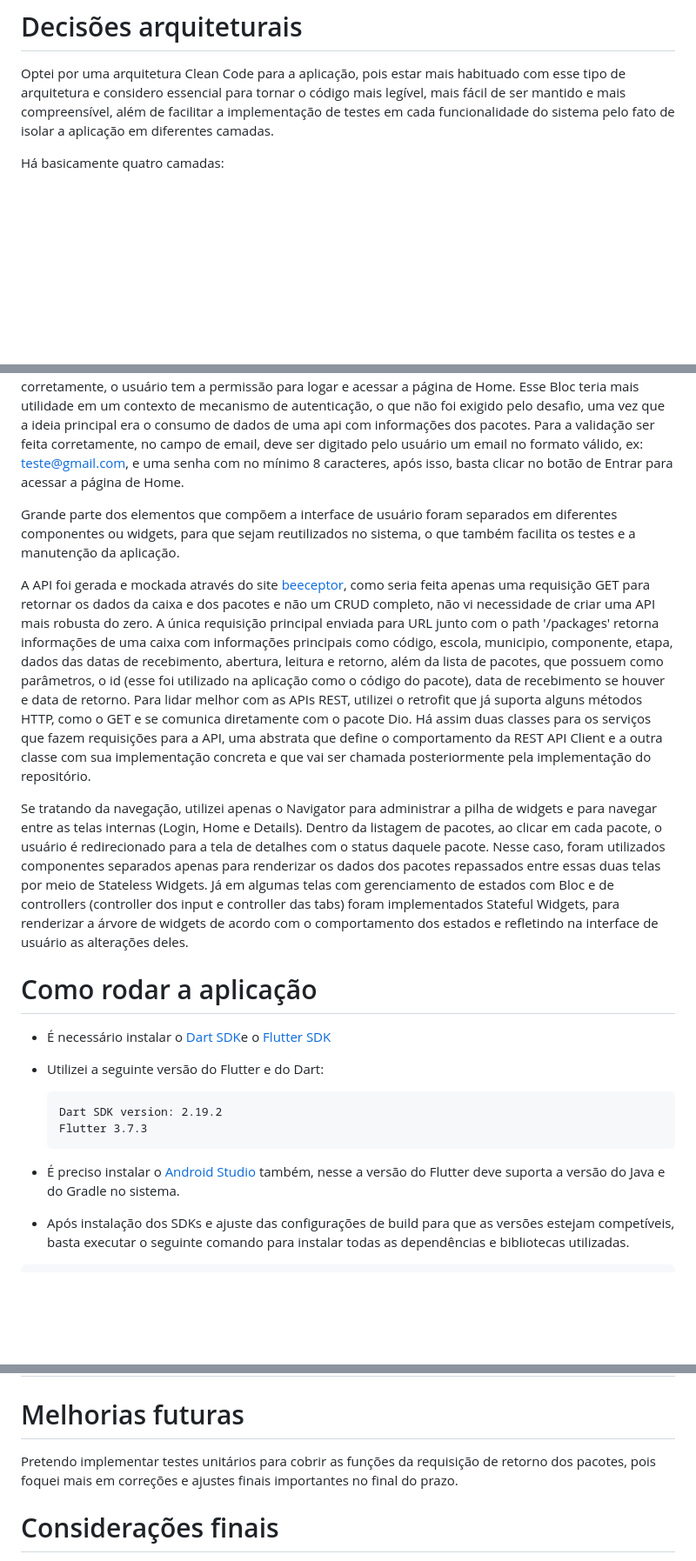
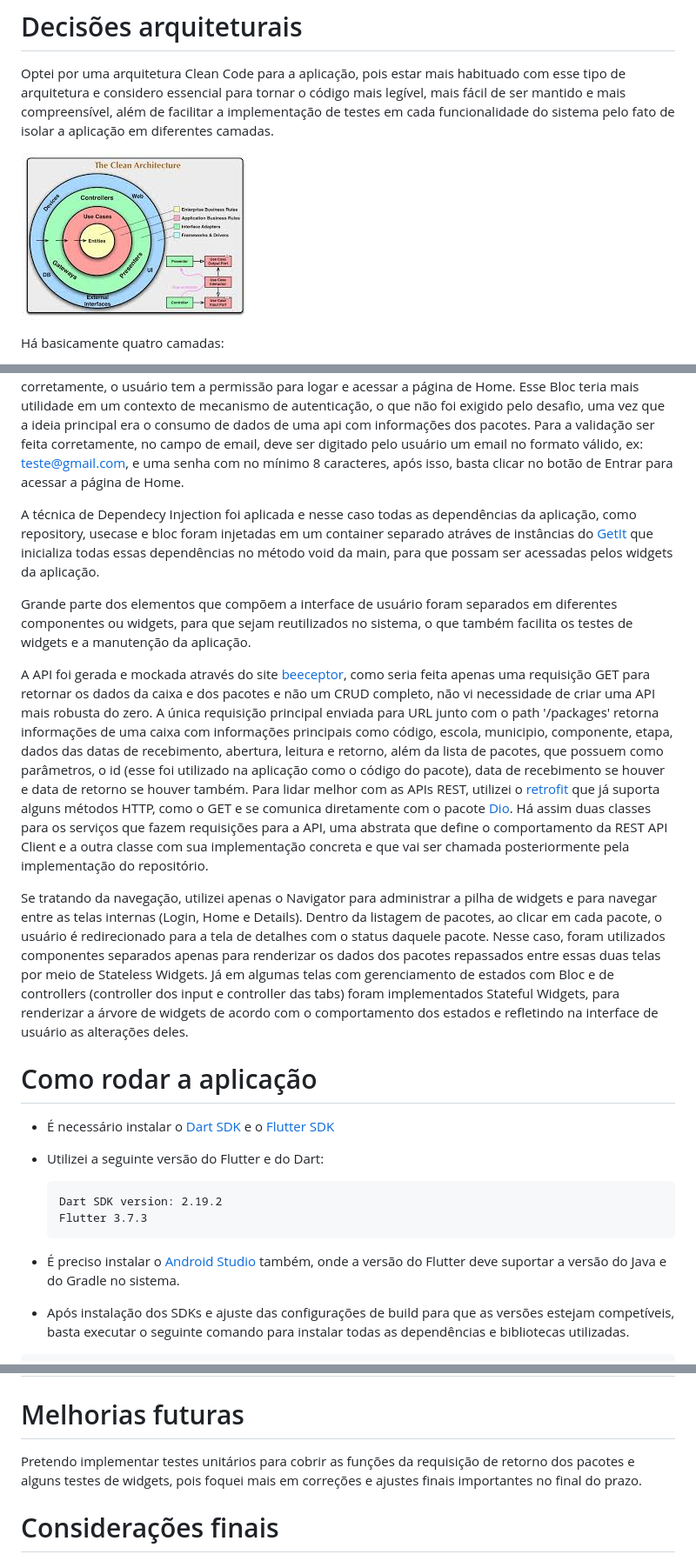
Before and after one commit to renanmdreis45/caed_technical_challenge, a Markdown page: README.md, 3 parts joined by grey strips. Shown: that part at 87% size. Rendered like a GitHub page; pictures changed too: images/clean_code.jpeg (added); blank space fills up the shorter version.

Commit message:
readme adjustments

````diff
--- a/README.md
+++ b/README.md
@@ -9,6 +9,8 @@ Repositório referente ao desafio de mobile da CAED.
 
   Optei por uma arquitetura Clean Code para a aplicação, pois estar mais habituado com esse tipo de arquitetura e considero essencial para tornar o código mais legível, mais fácil de ser mantido e mais compreensível, além de facilitar a implementação de testes em cada funcionalidade do sistema pelo fato de isolar a aplicação em diferentes camadas.
 
+  ![Alt text](images/clean_code.jpeg)
+
   Há basicamente quatro camadas:
 
   Data Layer: Camada responsável pelo recebimento de dados de várias fontes, sejam elas remotas, como uma API remota, ou locais, como um banco de dados local. Nessa camada, é inserida a implementação do repositório e de serviços que se comunicam com as fontes de dados.
@@ -23,21 +27,23 @@ Repositório referente ao desafio de mobile da CAED.
 
   Para a lógica de estados, foi utilizado o gerenciamento de estados com Bloc, para isso, um MultiBlocProvider foi inserido no arquivo main, permitindo assim que os widgets acessem as instâncias do Bloc, além disso, métodos como BlocBuilder e BlocListener foram utilizados para renderizar diferentes widgets e executar diferentes lógica de acordo com o estado do bloc. Há basicamente dois blocs, um para a tela de Login, que vai ser apenas responsável pela validação dos campos e caso sejam validados corretamente, o usuário tem a permissão para logar e acessar a página de Home. Esse Bloc teria mais utilidade em um contexto de mecanismo de autenticação, o que não foi exigido pelo desafio, uma vez que a ideia principal era o consumo de dados de uma api com informações dos pacotes. Para a validação ser feita corretamente, no campo de email, deve ser digitado pelo usuário um email no formato válido, ex: teste@gmail.com, e uma senha com no mínimo 8 caracteres, após isso, basta clicar no botão de Entrar para acessar a página de Home.
 
-  Grande parte dos elementos que compõem a interface de usuário foram separados em diferentes componentes ou widgets, para que sejam reutilizados no sistema, o que também facilita os testes e a manutenção da aplicação.
+  A técnica de Dependecy Injection foi aplicada e nesse caso todas as dependências da aplicação, como repository, usecase e bloc foram injetadas em um container separado atráves de instâncias do [GetIt](https://pub.dev/packages/get_it) que inicializa todas essas dependências no método void da main, para que possam ser acessadas pelos widgets da aplicação.
 
-  A API foi gerada e mockada através do site [beeceptor](https://beeceptor.com/mock-api/), como seria feita apenas uma requisição GET para retornar os dados da caixa e dos pacotes e não um CRUD completo, não vi necessidade de criar uma API mais robusta do zero. A única requisição principal enviada para URL junto com o path '/packages' retorna informações de uma caixa com informações principais como código, escola, municipio, componente, etapa, dados das datas de recebimento, abertura, leitura e retorno, além da lista de pacotes, que possuem como parâmetros, o id (esse foi utilizado na aplicação como o código do pacote), data de recebimento se houver e data de retorno. Para lidar melhor com as APIs REST, utilizei o retrofit que já suporta alguns métodos HTTP, como o GET e se comunica diretamente com o pacote Dio. Há assim duas classes para os serviços que fazem requisições para a API, uma abstrata que define o comportamento da REST API Client e a outra classe com sua implementação concreta e que vai ser chamada posteriormente pela implementação do repositório.
+  Grande parte dos elementos que compõem a interface de usuário foram separados em diferentes componentes ou widgets, para que sejam reutilizados no sistema, o que também facilita os testes de widgets e a manutenção da aplicação.
+
+  A API foi gerada e mockada através do site [beeceptor](https://beeceptor.com/mock-api/), como seria feita apenas uma requisição GET para retornar os dados da caixa e dos pacotes e não um CRUD completo, não vi necessidade de criar uma API mais robusta do zero. A única requisição principal enviada para URL junto com o path '/packages' retorna informações de uma caixa com informações principais como código, escola, municipio, componente, etapa, dados das datas de recebimento, abertura, leitura e retorno, além da lista de pacotes, que possuem como parâmetros, o id (esse foi utilizado na aplicação como o código do pacote), data de recebimento se houver e data de retorno se houver também. Para lidar melhor com as APIs REST, utilizei o [retrofit](https://pub.dev/packages/retrofit) que já suporta alguns métodos HTTP, como o GET e se comunica diretamente com o pacote [Dio](https://pub.dev/packages/dio). Há assim duas classes para os serviços que fazem requisições para a API, uma abstrata que define o comportamento da REST API Client e a outra classe com sua implementação concreta e que vai ser chamada posteriormente pela implementação do repositório.
 
   Se tratando da navegação, utilizei apenas o Navigator para administrar a pilha de widgets e para navegar entre as telas internas (Login, Home e Details). Dentro da listagem de pacotes, ao clicar em cada pacote, o usuário é redirecionado para a tela de detalhes com o status daquele pacote. Nesse caso, foram utilizados componentes separados apenas para renderizar os dados dos pacotes repassados entre essas duas telas por meio de Stateless Widgets. Já em algumas telas com gerenciamento de estados com Bloc e de controllers (controller dos input e controller das tabs) foram implementados Stateful Widgets, para renderizar a árvore de widgets de acordo com o comportamento dos estados e refletindo na interface de usuário as alterações deles.
 
  # Como rodar a aplicação
 
-  - É necessário instalar o [Dart SDK](https://dart.dev/get-dart)e  o [Flutter SDK](https://docs.flutter.dev/get-started/install)
+  - É necessário instalar o [Dart SDK](https://dart.dev/get-dart) e  o [Flutter SDK](https://docs.flutter.dev/get-started/install)
   - Utilizei a seguinte versão do Flutter e do Dart:
 
         Dart SDK version: 2.19.2
         Flutter 3.7.3
 
-  - É preciso instalar o [Android Studio](https://developer.android.com/studio) também, nesse a versão do Flutter deve suporta a versão do Java e do Gradle no sistema.
+  - É preciso instalar o [Android Studio](https://developer.android.com/studio) também, onde a versão do Flutter deve suportar a versão do Java e do Gradle no sistema.
   - Após instalação dos SDKs e ajuste das configurações de build para que as versões estejam competíveis, basta executar o seguinte comando para instalar todas as dependências e bibliotecas utilizadas.
 
 ```
@@ -65,7 +71,7 @@ Utilizei um emulador do Android Studio para buildar e exibir a aplicação
 
 # Melhorias futuras
 
-  Pretendo implementar testes unitários para cobrir as funções da requisição de retorno dos pacotes, pois foquei mais em correções e ajustes finais importantes no final do prazo.
+  Pretendo implementar testes unitários para cobrir as funções da requisição de retorno dos pacotes e alguns testes de widgets, pois foquei mais em correções e ajustes finais importantes no final do prazo.
 
 # Considerações finais
 
````
Also changed, not shown: other parts of README.md (+2 -0 lines).
